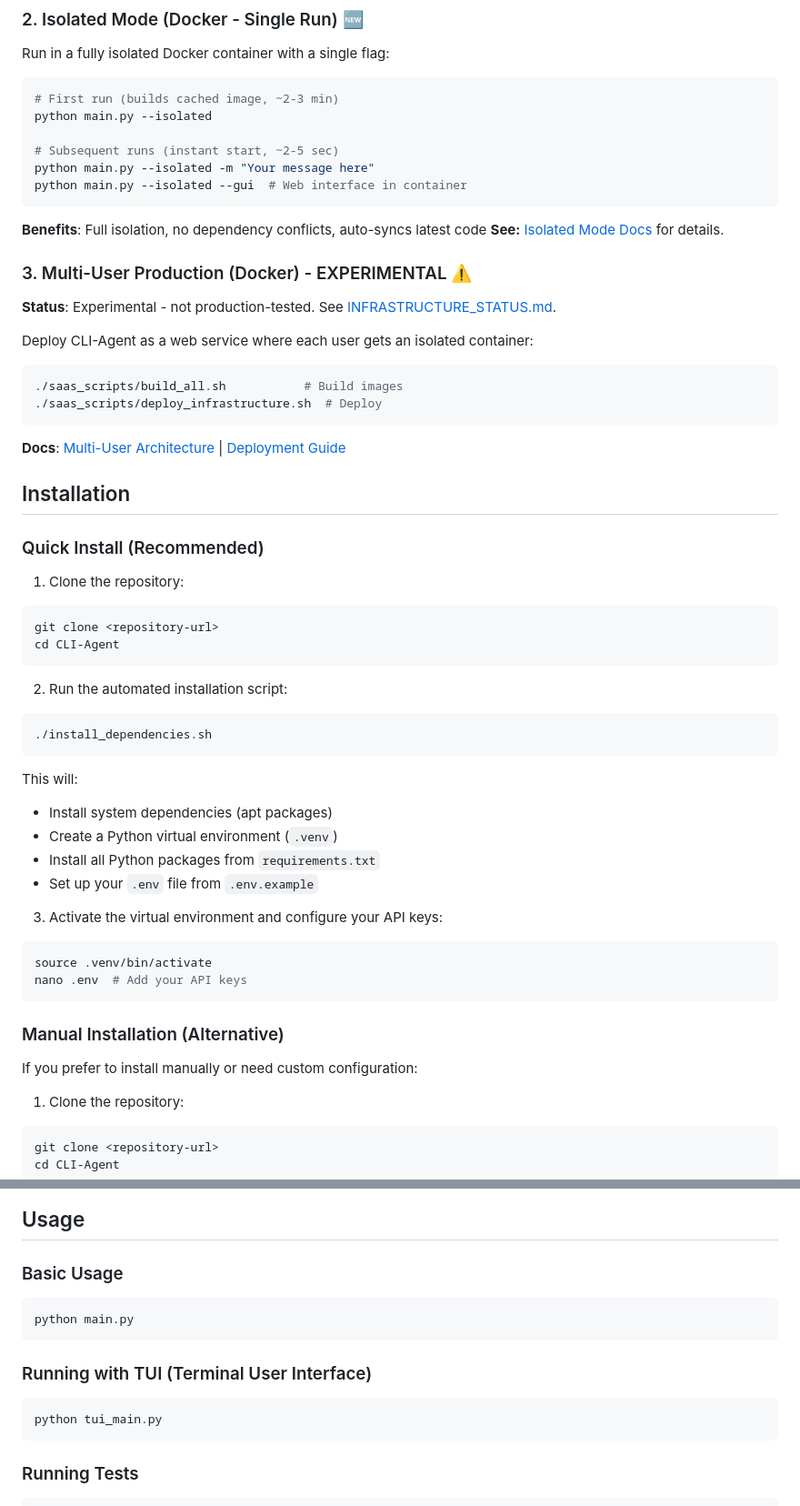
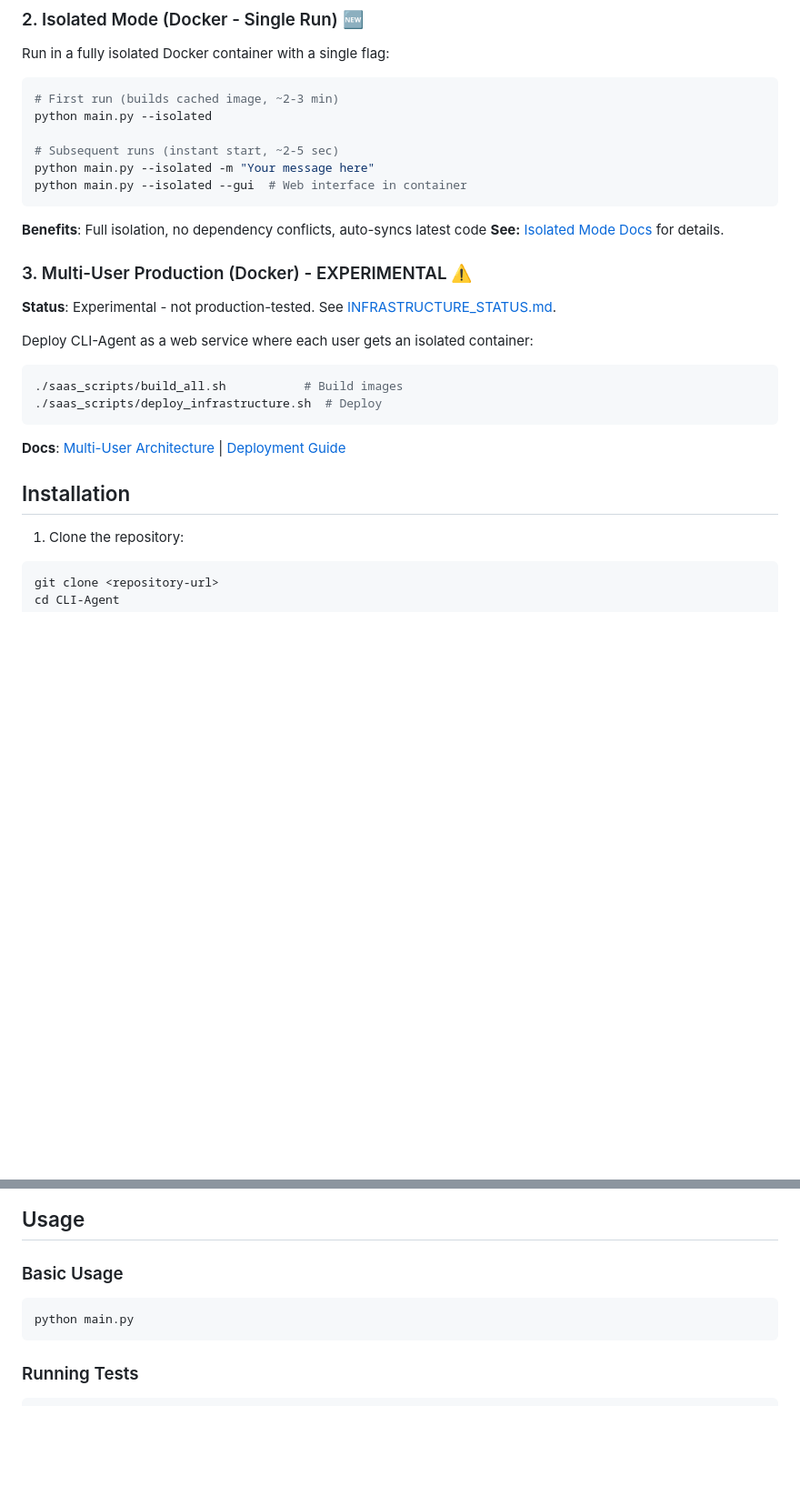
Before and after one commit to Probst1nator/CLI-Agent, a Markdown page: README.md, 2 parts joined by grey strips. Shown at 91% size. GitHub-like rendering; blank space fills up the shorter version.

Commit message:
Fix README documentation references to match hierarchical structure
Updates:
- Fixed doc paths to match hierarchical structure (CLAUDE.md compliant)
  - docs/ISOLATED_MODE.md → docker_files/docs/ISOLATED_MODE.md
  - docs/INFRASTRUCTURE_STATUS.md → infrastructure/docs/INFRASTRUCTURE_STATUS.md
  - docs/MULTI_USER_ARCHITECTURE.md → api/docs/MULTI_USER_ARCHITECTURE.md
  - docs/DEPLOYMENT.md → docker_files/docs/DEPLOYMENT.md
- Removed references to non-existent files:
  - install_dependencies.sh (Quick Install section)
  - tui_main.py (TUI section)
  - docs/architecture-diagram.png

All referenced documentation files now point to their correct locations
following the hierarchical documentation structure.

````diff
--- a/README.md
+++ b/README.md
@@ -69,34 +69,5 @@ Deploy CLI-Agent as a web service where each user gets an isolated container:
 
 ## Installation
-
-### Quick Install (Recommended)
-
-1. Clone the repository:
-```bash
-git clone <repository-url>
-cd CLI-Agent
-```
-
-2. Run the automated installation script:
-```bash
-./install_dependencies.sh
-```
-
-This will:
-- Install system dependencies (apt packages)
-- Create a Python virtual environment (`.venv`)
-- Install all Python packages from `requirements.txt`
-- Set up your `.env` file from `.env.example`
-
-3. Activate the virtual environment and configure your API keys:
-```bash
-source .venv/bin/activate
-nano .env  # Add your API keys
-```
-
-### Manual Installation (Alternative)
-
-If you prefer to install manually or need custom configuration:
 
 1. Clone the repository:
 ```bash
@@ -137,11 +108,6 @@ cp .env.example .env
 python main.py
 ```
 
-### Running with TUI (Terminal User Interface)
-```bash
-python tui_main.py
-```
-
 ### Running Tests
 ```bash
 python run_tests.py --quick
````
Also changed, not shown: other parts of README.md (+5 -7 lines).
